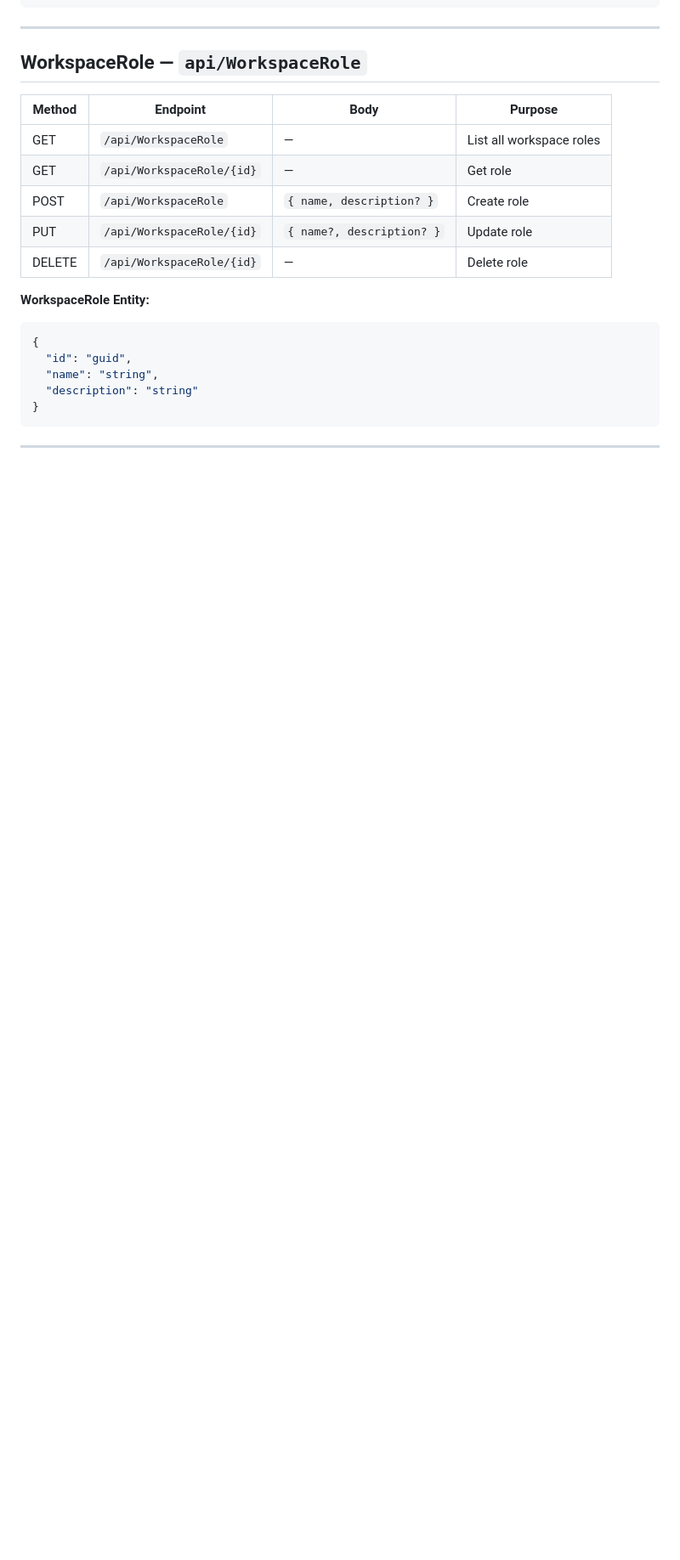
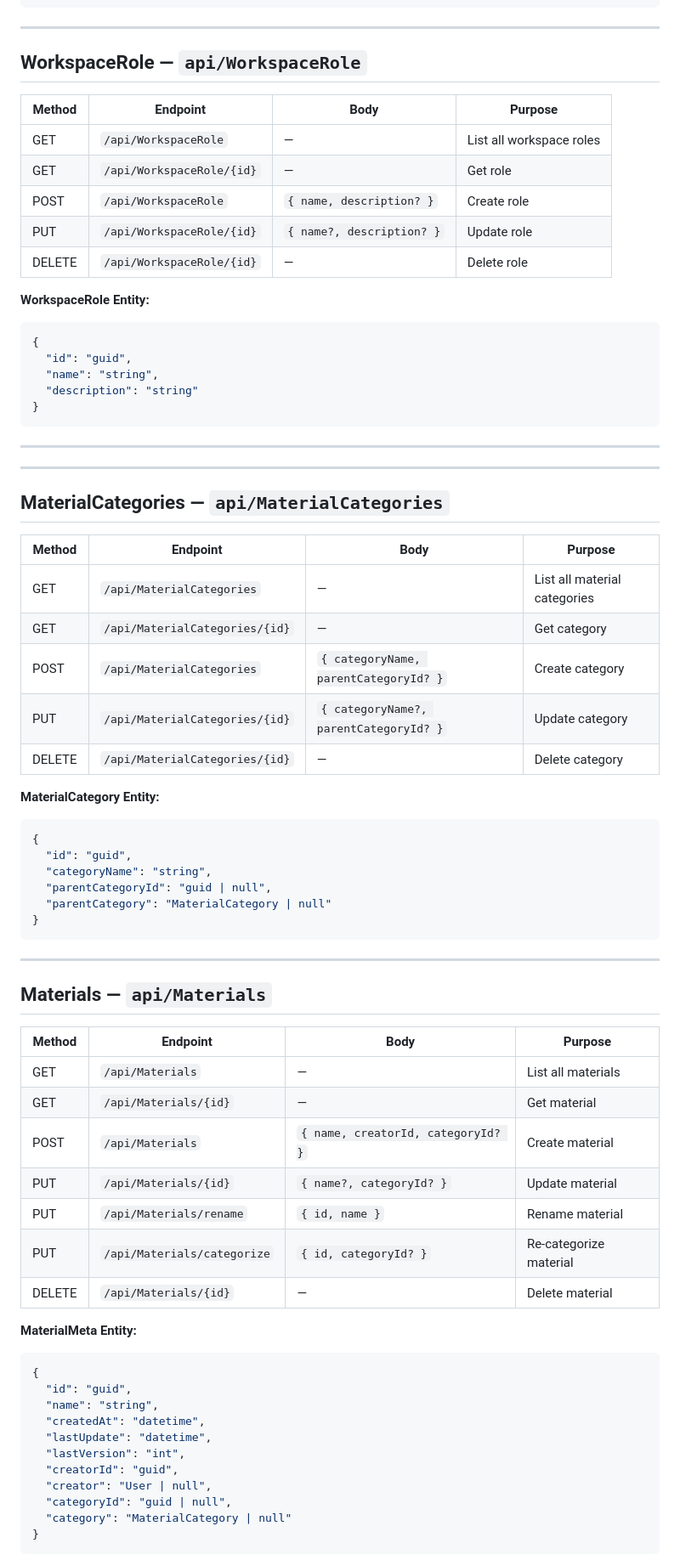
Before and after one commit to JuanMumbach/Designer, a Markdown page: api_endpoints.md, the part around one of its changes. Shown at 85% size. GitHub-like rendering; blank space fills up the shorter version.

Commit message:
api_endpoints info update

````diff
--- a/api_endpoints.md
+++ b/api_endpoints.md
@@ -259,3 +259,54 @@
 
 ---
 
+---
+
+## MaterialCategories — `api/MaterialCategories`
+
+| Method | Endpoint | Body | Purpose |
+|--------|----------|------|---------|
+| GET | `/api/MaterialCategories` | — | List all material categories |
+| GET | `/api/MaterialCategories/{id}` | — | Get category |
+| POST | `/api/MaterialCategories` | `{ categoryName, parentCategoryId? }` | Create category |
+| PUT | `/api/MaterialCategories/{id}` | `{ categoryName?, parentCategoryId? }` | Update category |
+| DELETE | `/api/MaterialCategories/{id}` | — | Delete category |
+
+**MaterialCategory Entity:**
+```json
+{
+  "id": "guid",
+  "categoryName": "string",
+  "parentCategoryId": "guid | null",
+  "parentCategory": "MaterialCategory | null"
+}
+```
+
+---
+
+## Materials — `api/Materials`
+
+| Method | Endpoint | Body | Purpose |
+|--------|----------|------|---------|
+| GET | `/api/Materials` | — | List all materials |
+| GET | `/api/Materials/{id}` | — | Get material |
+| POST | `/api/Materials` | `{ name, creatorId, categoryId? }` | Create material |
+| PUT | `/api/Materials/{id}` | `{ name?, categoryId? }` | Update material |
+| PUT | `/api/Materials/rename` | `{ id, name }` | Rename material |
+| PUT | `/api/Materials/categorize` | `{ id, categoryId? }` | Re-categorize material |
+| DELETE | `/api/Materials/{id}` | — | Delete material |
+
+**MaterialMeta Entity:**
+```json
+{
+  "id": "guid",
+  "name": "string",
+  "createdAt": "datetime",
+  "lastUpdate": "datetime",
+  "lastVersion": "int",
+  "creatorId": "guid",
+  "creator": "User | null",
+  "categoryId": "guid | null",
+  "category": "MaterialCategory | null"
+}
+```
+
````
Also changed, not shown: other parts of api_endpoints.md (+37 -7 lines).
